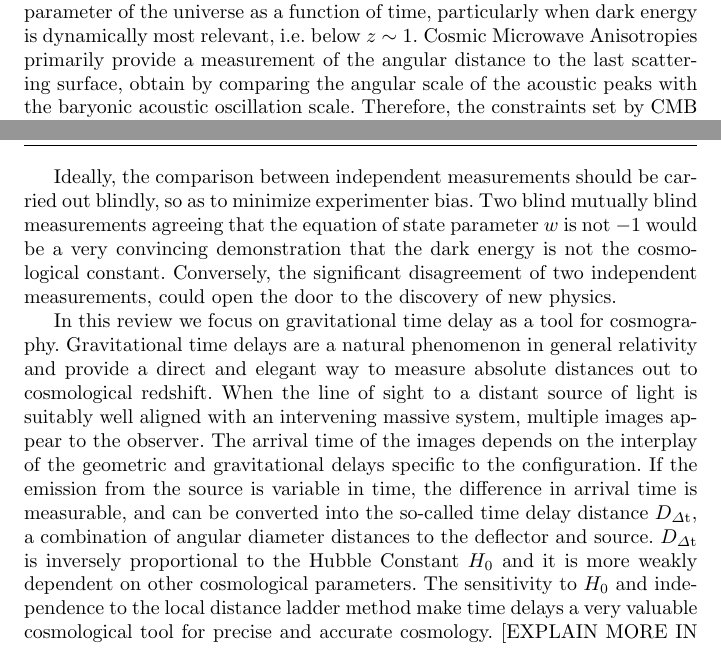
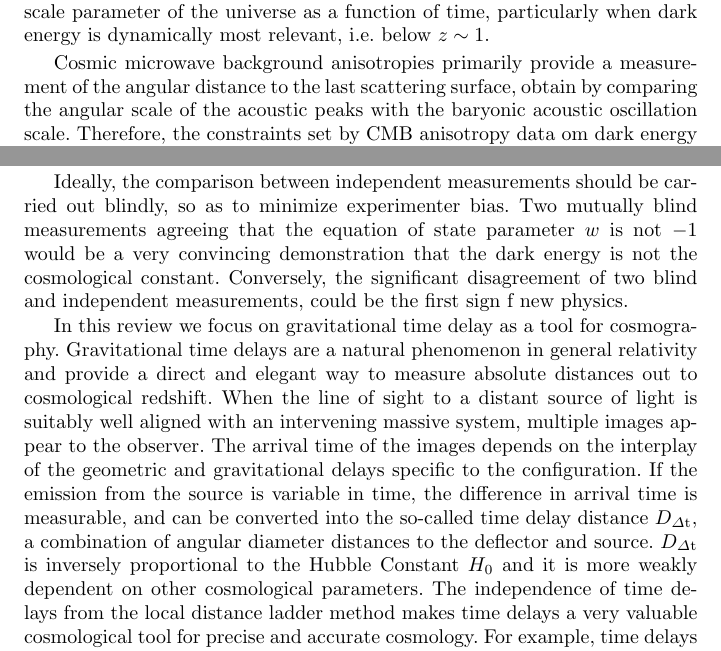
Before and after one commit to tommasotreu/AARV, a LaTeX paper (TM16.tex, which reads intro.tex): two parts of pages 2 and 3 of 23, joined at a grey line, cut so that both start at the same text. Compiled offline with pdfLaTeX.

Commit message:
edits by TT

```diff
--- a/intro.tex
+++ b/intro.tex
@@ -63,12 +89,12 @@ certainly useful and necessary, completely independent datasets based
 on different physics provide qualitatively new information.
 
 Ideally, the comparison between independent measurements should be
-carried out blindly, so as to minimize experimenter bias. Two blind
-mutually blind measurements agreeing that the equation of state
-parameter $w$ is not $-1$ would be a very convincing demonstration
-that the dark energy is not the cosmological constant. Conversely, the
-significant disagreement of two independent measurements, could open
-the door to the discovery of new physics.
+carried out blindly, so as to minimize experimenter bias. Two mutually
+blind measurements agreeing that the equation of state parameter $w$
+is not $-1$ would be a very convincing demonstration that the dark
+energy is not the cosmological constant. Conversely, the significant
+disagreement of two blind and independent measurements, could be the
+first sign f new physics.
 
 In this review we focus on gravitational time delay as a tool for
 cosmography.  Gravitational time delays are a natural phenomenon in
@@ -83,8 +109,7 @@ the difference in arrival time is measurable, and can be converted
 into the so-called time delay distance $\Ddt$, a combination of
 angular diameter distances to the deflector and source. $\Ddt$ is
 inversely proportional to the Hubble Constant $H_0$ and it is more
-weakly dependent on other cosmological parameters. The sensitivity to
-$H_0$ and independence to the local distance ladder method make time
-delays a very valuable cosmological tool for precise and accurate
-cosmology. [EXPLAIN MORE IN DETAIL INDEPENDENCE OF DISTANCE LADDER AND
-TD] As several authors have pointed out
+weakly dependent on other cosmological parameters. The independence of
+time delays from the local distance ladder method makes time delays a
+very valuable cosmological tool for precise and accurate
+cosmology. For example, time delays yield an {\it absolute}
```
Also changed, not shown: intro.tex (43 more changed lines).
